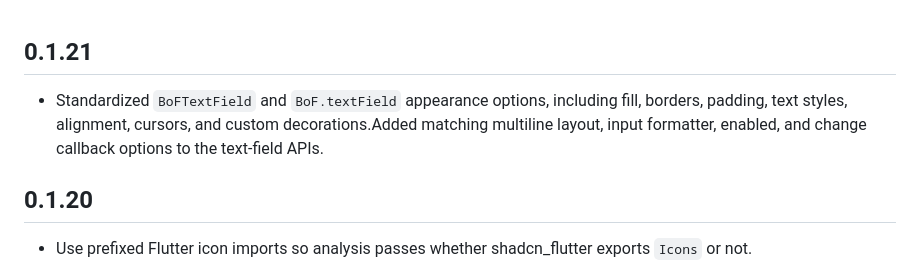
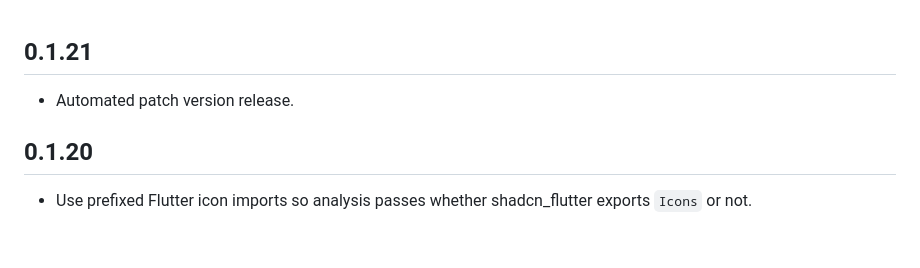
Before and after one commit to alemanialloyd/breaks_on_fridays_ui, a Markdown page: CHANGELOG.md, the part around the change. Drawn GitHub-style; blank space fills up the shorter version.

Commit message:
Updated changelog

```diff
--- a/CHANGELOG.md
+++ b/CHANGELOG.md
@@ -1,6 +1,6 @@
 ## 0.1.21
 
-* Standardized `BoFTextField` and `BoF.textField` appearance options, including fill, borders, padding, text styles, alignment, cursors, and custom decorations.Added matching multiline layout, input formatter, enabled, and change callback options to the text-field APIs.
+* Automated patch version release.
 
 ## 0.1.20
 
```
